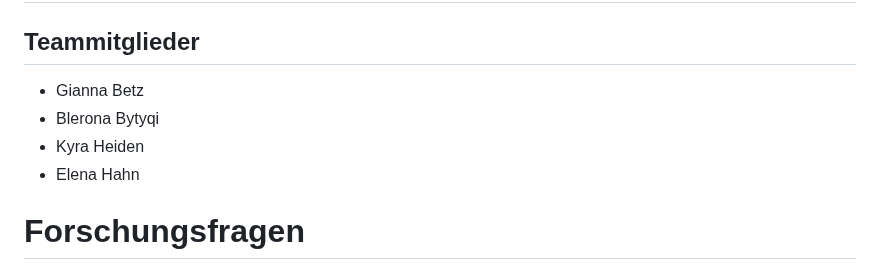
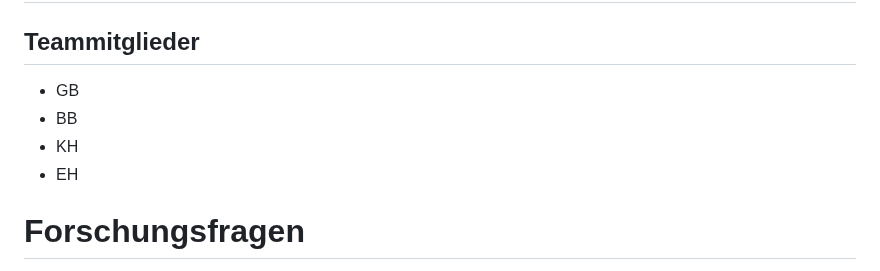
Before and after one commit to rwth-comm/WS2324_Gruppe1, a Markdown page: README.md, the part around the change. GitHub-like rendering.

```diff
--- a/README.md
+++ b/README.md
@@ -2,10 +2,10 @@
 
 ## Teammitglieder
 
--   Gianna Betz
--   Blerona Bytyqi
--   Kyra Heiden
--   Elena Hahn
+-   GB
+-   BB
+-   KH
+-   EH
 
 # Forschungsfragen
 
```
